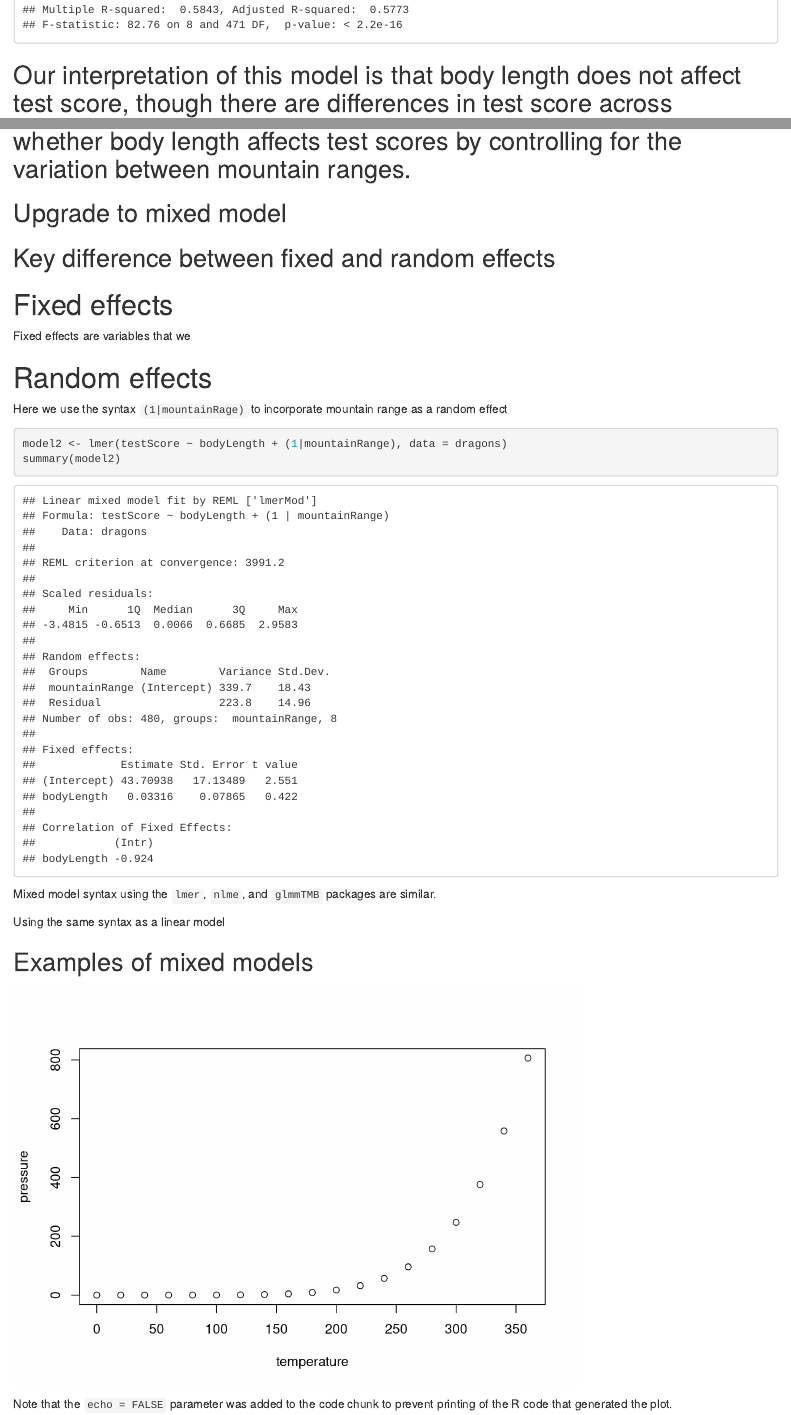
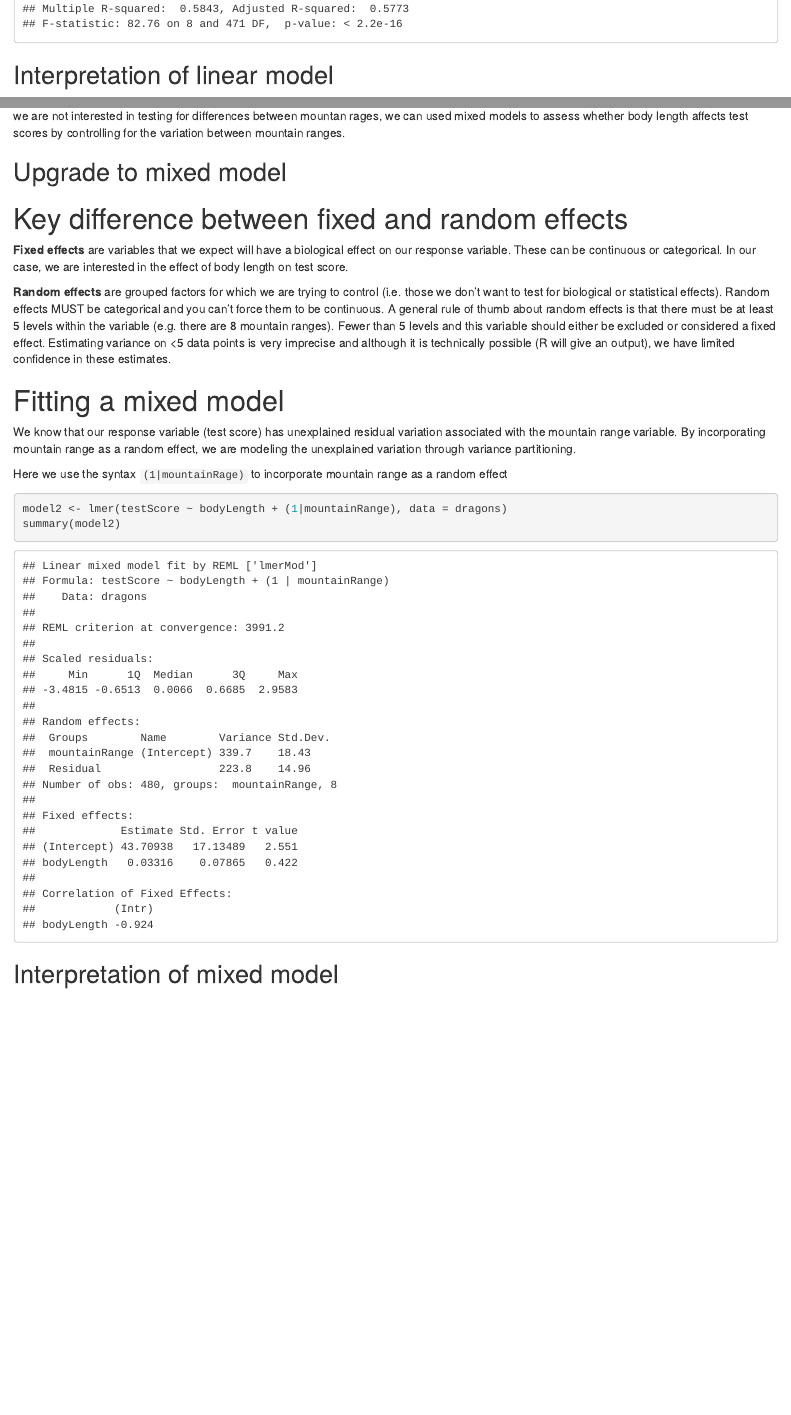
Before and after one commit to qwebber/mixed-models-workshop, an R Markdown document (Untitled.Rmd): the page in a window 1100 px wide, from 2750 px down before the commit and from 2790 px down after it, so that both start at the same text, and a second part further down, joined at a grey line. Rendered offline with R 4.5, knitr and Pandoc, with nearby package versions.

Commit message:
Update Untitled.Rmd

````diff
--- a/Untitled.Rmd
+++ b/Untitled.Rmd
@@ -86,17 +88,21 @@ summary(model1)
 
 ```
 
-## Our interpretation of this model is that body length does not affect test score, though there are differences in test score across mountain ranges. If we are not interested in testing for differences between mountan rages, we can used mixed models to assess whether body length affects test scores by controlling for the variation between mountain ranges.
+## Interpretation of linear model
+
+Our interpretation of this model is that body length does not affect test score, though there are differences in test score across mountain ranges. If we are not interested in testing for differences between mountan rages, we can used mixed models to assess whether body length affects test scores by controlling for the variation between mountain ranges.
 
 ## Upgrade to mixed model
 
-## Key difference between fixed and random effects
+# Key difference between fixed and random effects
 
-# Fixed effects
+**Fixed effects** are variables that we expect will have a biological effect on our response variable. These can be continuous or categorical. In our case, we are interested in the effect of body length on test score.
 
-Fixed effects are variables that we
+**Random effects** are grouped factors for which we are trying to control (i.e. those we don't want to test for biological or statistical effects). Random effects MUST be categorical and you can't force them to be continuous. A general rule of thumb about random effects is that there must be at least 5 levels within the variable (e.g. there are 8 mountain ranges). Fewer than 5 levels and this variable should either be excluded or considered a fixed effect. Estimating variance on <5 data points is very imprecise and although it is technically possible (R will give an output), we have limited confidence in these estimates.
 
-# Random effects
+# Fitting a mixed model
+
+We know that our response variable (test score) has unexplained residual variation associated with the mountain range variable. By incorporating mountain range as a random effect, we are modeling the unexplained variation through variance partitioning.
 
 Here we use the syntax `(1|mountainRage)` to incorporate mountain range as a random effect
 
@@ -107,19 +113,4 @@ summary(model2)
 
 ```
 
-
-Mixed model syntax using the `lmer`, `nlme`, and `glmmTMB` packages are similar.
-
-Using the same syntax as a linear model
-
-## Examples of mixed models
-
-
-
-
-
-```{r, echo=FALSE}
-plot(pressure)
-```
-
-Note that the `echo = FALSE` parameter was added to the code chunk to prevent printing of the R code that generated the plot.
+## Interpretation of mixed model
````
Also changed, not shown: Untitled.Rmd (2 more changed lines).
